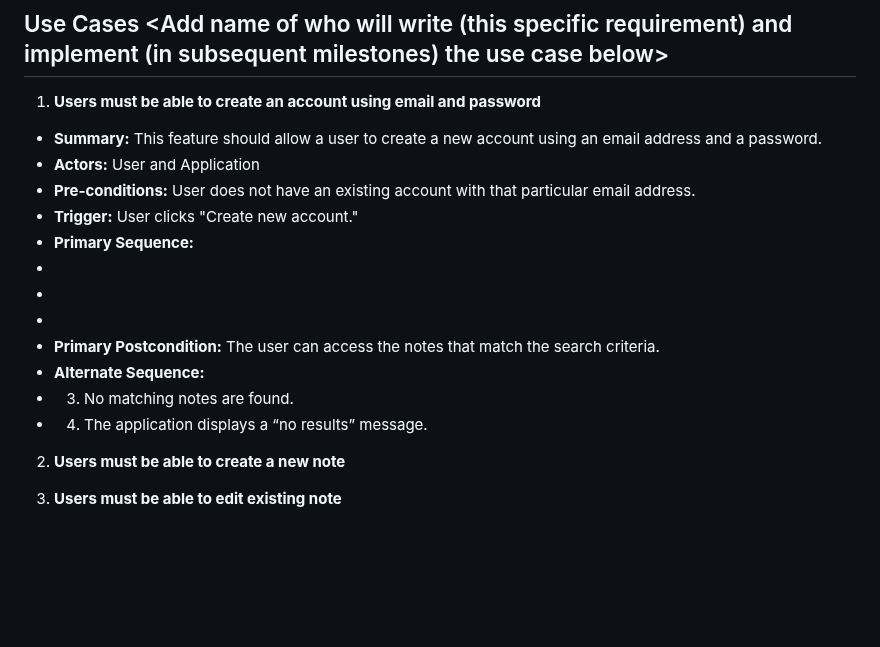
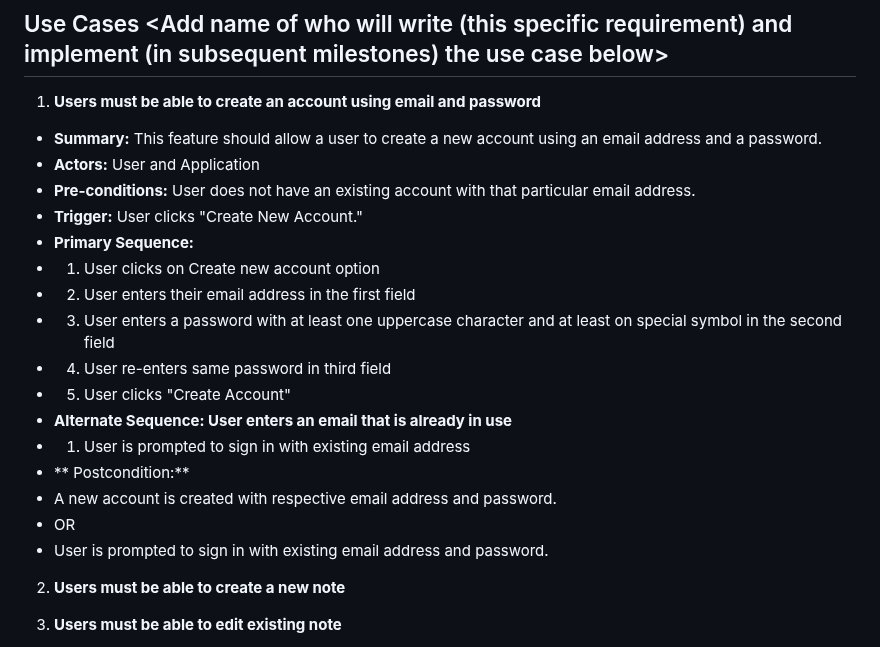
Before and after one commit to jark1234/131project, a Markdown page: requirements.md, the part around the change. Drawn GitHub-style; blank space fills up the shorter version.

Commit message:
Completed one requirement

```diff
--- a/requirements.md
+++ b/requirements.md
@@ -30,15 +30,20 @@
 - **Summary:** This feature should allow a user to create a new account using an email address and a password.
 - **Actors:** User and Application
 - **Pre-conditions:** User does not have an existing account with that particular email address.
-- **Trigger:** User clicks "Create new account."
+- **Trigger:** User clicks "Create New Account."
 - **Primary Sequence:**
--
--
--
-- **Primary Postcondition:** The user can access the notes that match the search criteria.
-- **Alternate Sequence:**
-- 3. No matching notes are found.
-- 4. The application displays a “no results” message.
+- 1. User clicks on Create new account option
+- 2. User enters their email address in the first field
+- 3. User enters a password with at least one uppercase character and at least on special symbol in the second field
+- 4. User re-enters same password in third field
+- 5. User clicks "Create Account"
+- **Alternate Sequence: User enters an email that is already in use**
+- 1. User is prompted to sign in with existing email address
+- ** Postcondition:**
+- A new account is created with respective email address and password.
+- OR
+- User is prompted to sign in with existing email address and password.
+
 2. **Users must be able to create a new note** <Novel Alam>
 
 3. **Users must be able to edit existing note** <Novel Alam>
```
